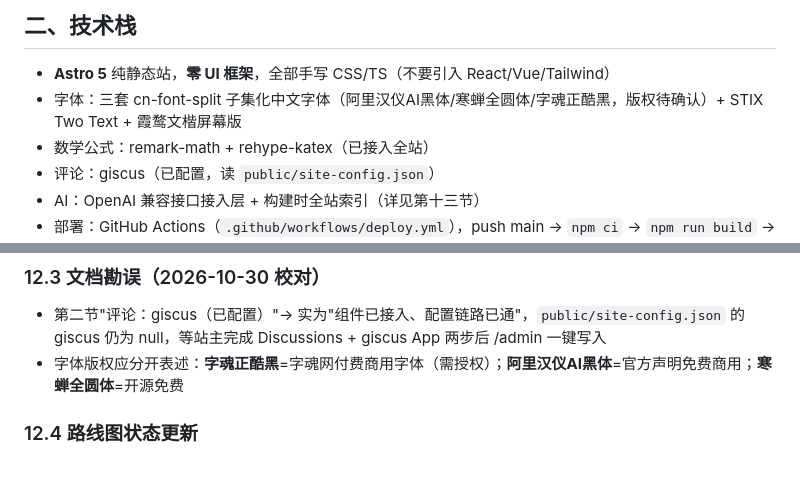
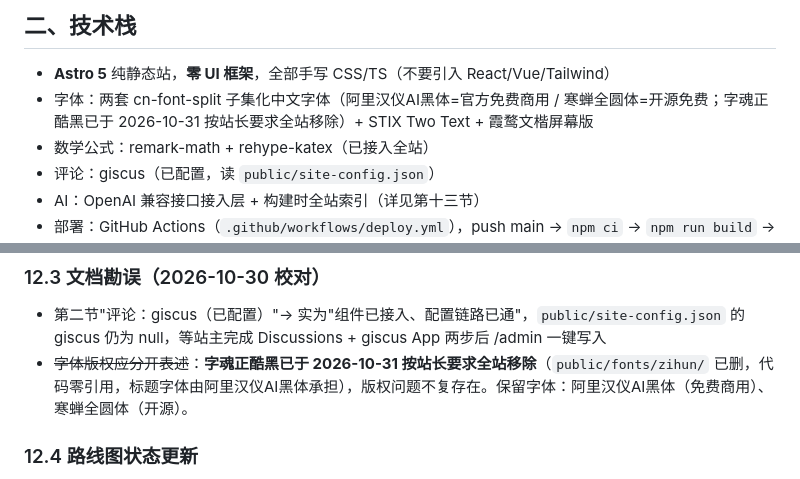
Before and after one commit to Starryeeeeee/starry, a Markdown page: 对接文档.md, 2 parts joined by grey strips. Rendered like a GitHub page.

Commit message:
docs: 清理字魂字体残留记载（字体本体此前已移除）
- 字魂正酷黑文件与代码引用已无残留，TODO 删除版权确认待办
- 对接文档技术栈与勘误节同步为两套字体现状

```diff
--- a/对接文档.md
+++ b/对接文档.md
@@ -16,7 +16,7 @@
 ## 二、技术栈
 
 - **Astro 5** 纯静态站，**零 UI 框架**，全部手写 CSS/TS（不要引入 React/Vue/Tailwind）
-- 字体：三套 cn-font-split 子集化中文字体（阿里汉仪AI黑体/寒蝉全圆体/字魂正酷黑，版权待确认）+ STIX Two Text + 霞鹜文楷屏幕版
+- 字体：两套 cn-font-split 子集化中文字体（阿里汉仪AI黑体=官方免费商用 / 寒蝉全圆体=开源免费；字魂正酷黑已于 2026-10-31 按站长要求全站移除）+ STIX Two Text + 霞鹜文楷屏幕版
 - 数学公式：remark-math + rehype-katex（已接入全站）
 - 评论：giscus（已配置，读 `public/site-config.json`）
 - AI：OpenAI 兼容接口接入层 + 构建时全站索引（详见第十三节）
@@ -121,7 +121,7 @@ git push origin main # 推送即自动部署（SSH 已配好）
 ### 12.3 文档勘误（2026-10-30 校对）
 
 - 第二节"评论：giscus（已配置）"→ 实为"组件已接入、配置链路已通"，`public/site-config.json` 的 giscus 仍为 null，等站主完成 Discussions + giscus App 两步后 /admin 一键写入
-- 字体版权应分开表述：**字魂正酷黑**=字魂网付费商用字体（需授权）；**阿里汉仪AI黑体**=官方声明免费商用；**寒蝉全圆体**=开源免费
+- ~~字体版权应分开表述~~：**字魂正酷黑已于 2026-10-31 按站长要求全站移除**（`public/fonts/zihun/` 已删，代码零引用，标题字体由阿里汉仪AI黑体承担），版权问题不复存在。保留字体：阿里汉仪AI黑体（免费商用）、寒蝉全圆体（开源）。
 
 ### 12.4 路线图状态更新
 
```
Also changed, not shown: TODO.md (+1 -2 lines).
